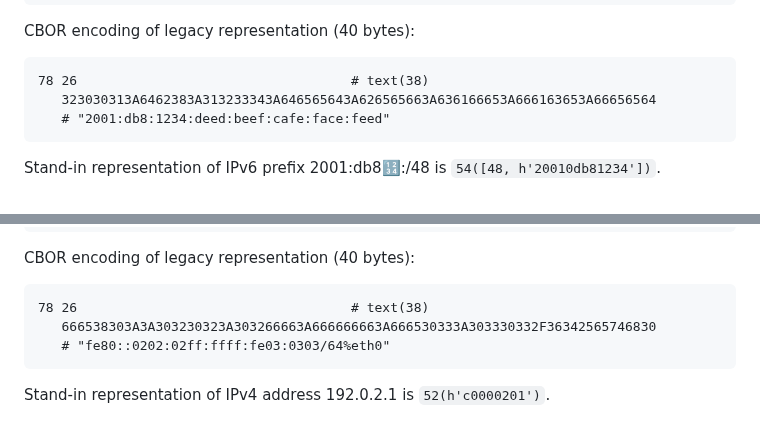
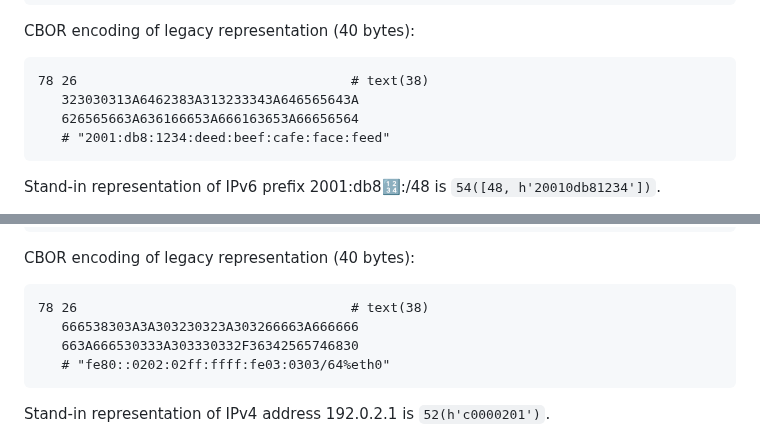
Before and after one commit to cabo/yang-standin, a Markdown page: draft-bormann-cbor-yang-standin.md, 2 parts joined by grey strips. Rendered like a GitHub page.

Commit message:
Fix idnit

```diff
--- a/draft-bormann-cbor-yang-standin.md
+++ b/draft-bormann-cbor-yang-standin.md
@@ -380,7 +380,8 @@ CBOR encoding of legacy representation (40 bytes):
 
 ~~~ cbor-pretty
 78 26                                   # text(38)
-   323030313A6462383A313233343A646565643A626565663A636166653A666163653A66656564
+   323030313A6462383A313233343A646565643A
+   626565663A636166653A666163653A66656564
    # "2001:db8:1234:deed:beef:cafe:face:feed"
 ~~~
 
@@ -423,7 +424,8 @@ CBOR encoding of legacy representation (40 bytes):
 
 ~~~ cbor-pretty
 78 26                                   # text(38)
-   666538303A3A303230323A303266663A666666663A666530333A303330332F36342565746830
+   666538303A3A303230323A303266663A666666
+   663A666530333A303330332F36342565746830
    # "fe80::0202:02ff:ffff:fe03:0303/64%eth0"
 ~~~
 
```
